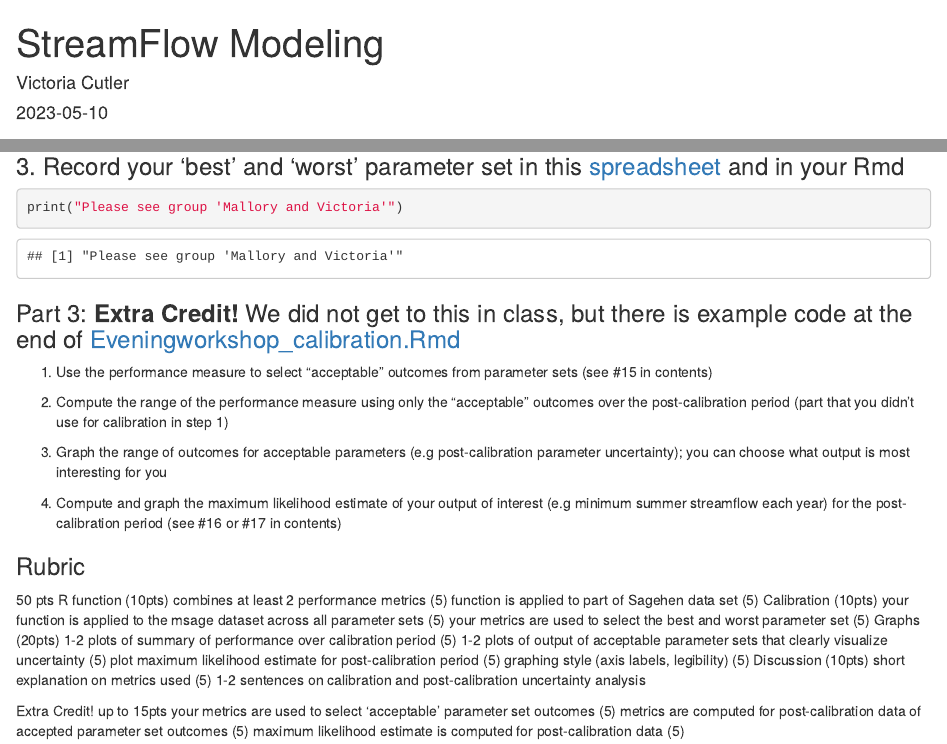
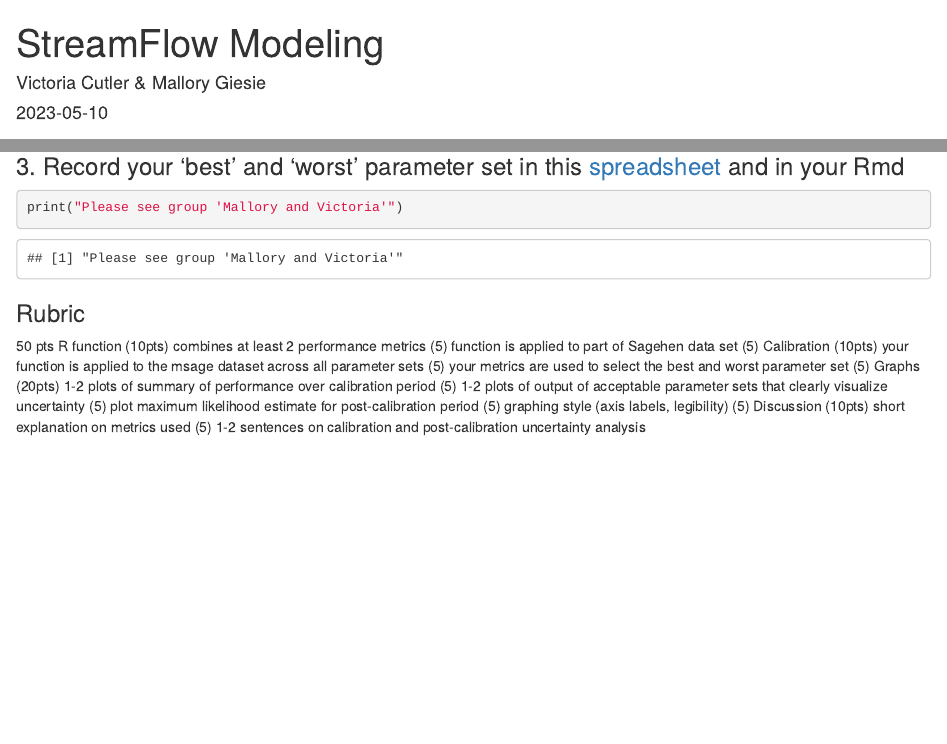
Before and after one commit to victoriacutler/StreamFlow_Modeling, an R Markdown document (StreamFlow_Modeling.Rmd): the page in a window 1100 px wide, from its top, and a second part further down, joined at a grey line. Rendered offline with R 4.5, knitr and Pandoc, with nearby package versions; some code elsewhere in the file could not run offline.

Commit message:
finalized graph/explanation

````diff
--- a/StreamFlow_Modeling.Rmd
+++ b/StreamFlow_Modeling.Rmd
@@ -1,6 +1,6 @@
 ---
 title: "StreamFlow Modeling"
-author: "Victoria Cutler"
+author: "Victoria Cutler & Mallory Giesie"
 date: "2023-05-10"
 output: html_document
 ---
@@ -122,18 +121,6 @@ ggplot(long_data, aes(x = metric)) +
 print("Please see group 'Mallory and Victoria'")
 ```
 
-### Part 3: **Extra Credit!** We did not get to this in class, but there is example code at the end of [Eveningworkshop_calibration.Rmd](https://github.com/naomitague/ESM232_Examples/blob/main/Rmarkdown/Eveningworkshop_Calibration.Rmd)
-
-1.  Use the performance measure to select "acceptable" outcomes from parameter sets (see #15 in contents)
-
-2.  Compute the range of the performance measure using only the "acceptable" outcomes over the post-calibration period (part that you didn't use for calibration in step 1)
-
-3.  Graph the range of outcomes for acceptable parameters (e.g post-calibration parameter uncertainty); you can choose what output is most interesting for you
-
-4.  Compute and graph the maximum likelihood estimate of your output of interest (e.g minimum summer streamflow each year) for the post-calibration period (see #16 or #17 in contents)
-
 ### Rubric
 
 50 pts R function (10pts) combines at least 2 performance metrics (5) function is applied to part of Sagehen data set (5) Calibration (10pts) your function is applied to the msage dataset across all parameter sets (5) your metrics are used to select the best and worst parameter set (5) Graphs (20pts) 1-2 plots of summary of performance over calibration period (5) 1-2 plots of output of acceptable parameter sets that clearly visualize uncertainty (5) plot maximum likelihood estimate for post-calibration period (5) graphing style (axis labels, legibility) (5) Discussion (10pts) short explanation on metrics used (5) 1-2 sentences on calibration and post-calibration uncertainty analysis
-
-Extra Credit! up to 15pts your metrics are used to select 'acceptable' parameter set outcomes (5) metrics are computed for post-calibration data of accepted parameter set outcomes (5) maximum likelihood estimate is computed for post-calibration data (5)
````
Also changed, not shown: StreamFlow_Modeling.html (added), StreamFlow_Modeling.Rmd (13 more changed lines), 2 other files.
